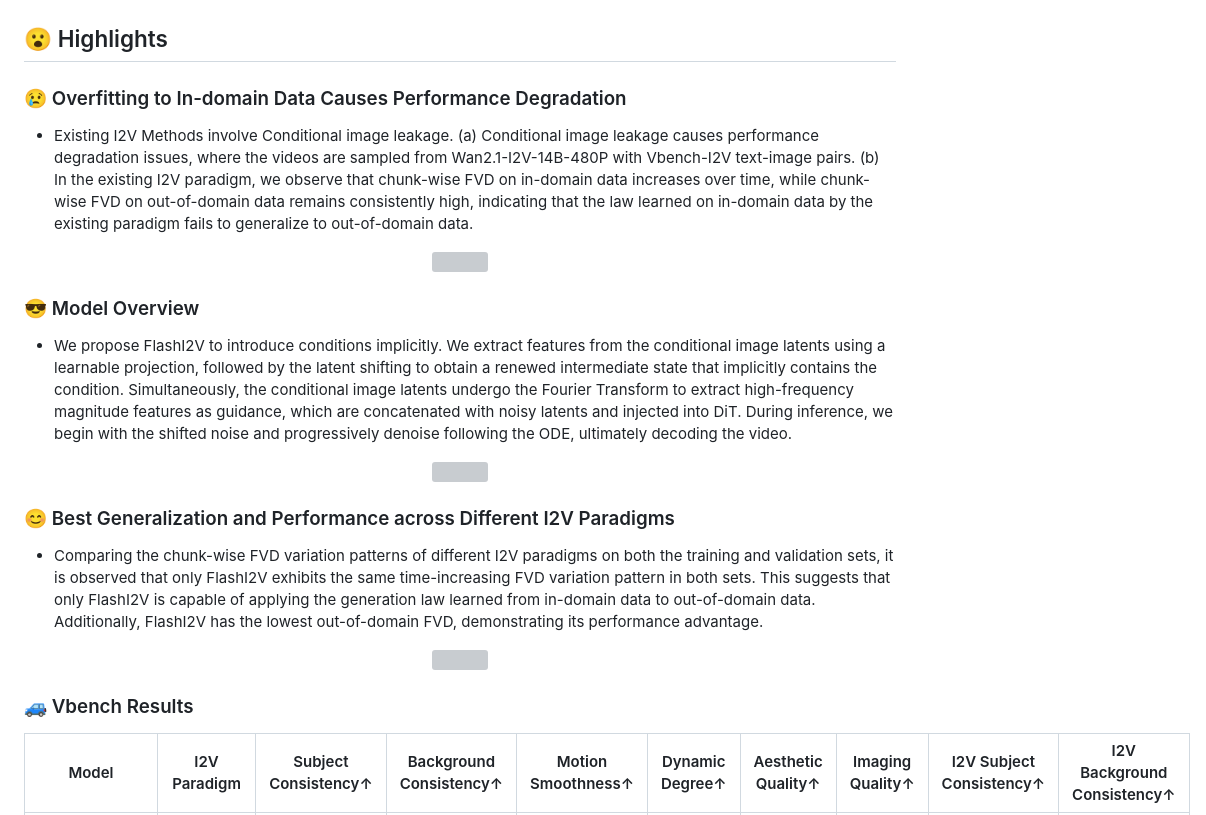
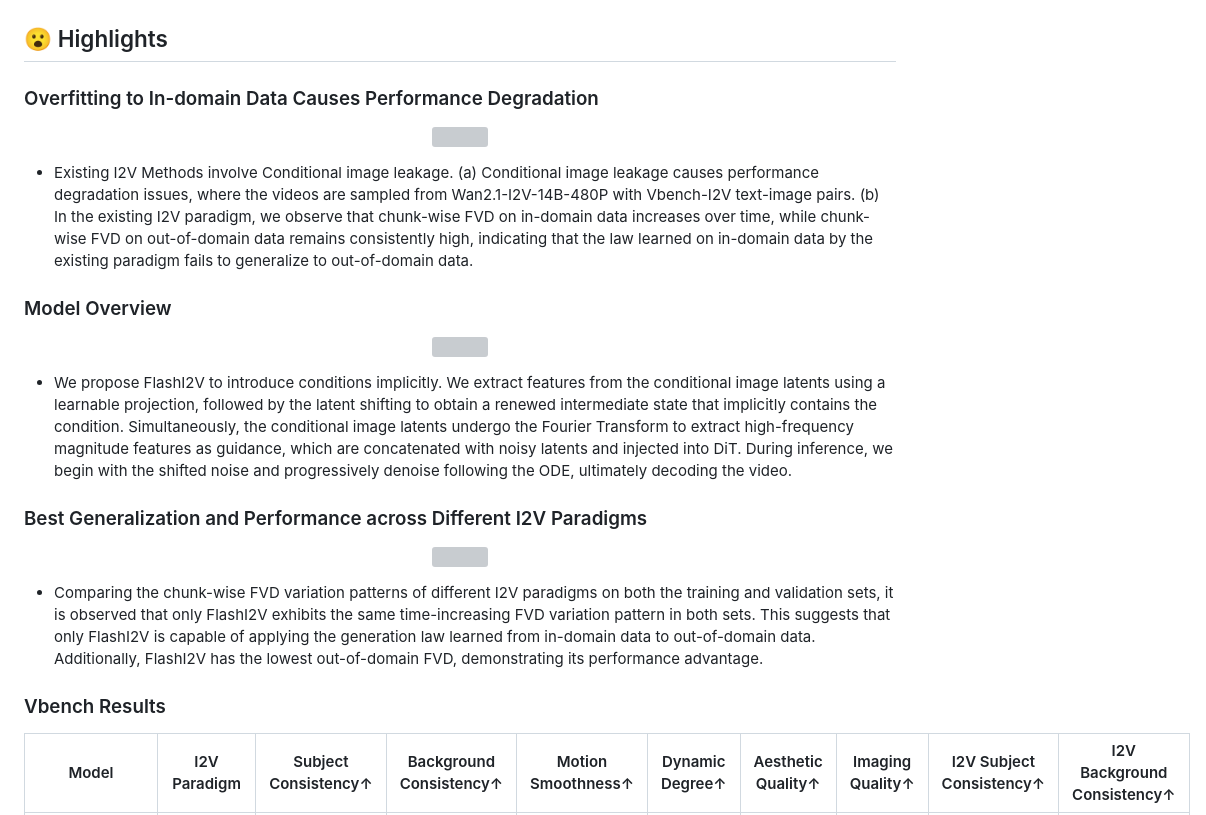
Before and after one commit to PKU-YuanGroup/FlashI2V, a Markdown page: README.md, the part around the change. GitHub-like rendering; grey boxes are pictures that could not be loaded.

```diff
--- a/README.md
+++ b/README.md
@@ -78,32 +78,33 @@
 
 ## 😮 Highlights
 
-### 😢 Overfitting to In-domain Data Causes Performance Degradation
-
-- Existing I2V Methods involve Conditional image leakage. (a) Conditional image leakage causes performance degradation issues, where the videos are sampled from Wan2.1-I2V-14B-480P with Vbench-I2V text-image pairs. (b) In the existing I2V paradigm, we observe that chunk-wise FVD on in-domain data increases over time, while chunk-wise FVD on out-of-domain data remains consistently high, indicating that the law learned on in-domain data by the existing paradigm fails to generalize to out-of-domain data.
+### Overfitting to In-domain Data Causes Performance Degradation
 
 <p align="center">
     <img src="https://github.com/user-attachments/assets/a159d190-e044-4b63-b1a3-115ebc10a7dc" style="margin-bottom: 0.2;"/>
 <p>
 
-### 😎 Model Overview
+- Existing I2V Methods involve Conditional image leakage. (a) Conditional image leakage causes performance degradation issues, where the videos are sampled from Wan2.1-I2V-14B-480P with Vbench-I2V text-image pairs. (b) In the existing I2V paradigm, we observe that chunk-wise FVD on in-domain data increases over time, while chunk-wise FVD on out-of-domain data remains consistently high, indicating that the law learned on in-domain data by the existing paradigm fails to generalize to out-of-domain data.
 
-- We propose FlashI2V to introduce conditions implicitly. We extract features from the conditional image latents using a learnable projection, followed by the latent shifting to obtain a renewed intermediate state that implicitly contains the condition.
-Simultaneously, the conditional image latents undergo the Fourier Transform to extract high-frequency magnitude features as guidance, which are concatenated with noisy latents and injected into DiT. During inference, we begin with the shifted noise and progressively denoise following the ODE, ultimately decoding the video.
+### Model Overview
 
 <p align="center">
     <img src="https://github.com/user-attachments/assets/4161a4d6-021e-4eed-9667-4890c60019cf" style="margin-bottom: 0.2;"/>
 <p>
 
-### 😊 Best Generalization and Performance across Different I2V Paradigms
-- Comparing the chunk-wise FVD variation patterns of different I2V paradigms on both the training and validation sets, it is observed that only FlashI2V exhibits the same time-increasing FVD variation pattern in both sets.
-This suggests that only FlashI2V is capable of applying the generation law learned from in-domain data to out-of-domain data. Additionally, FlashI2V has the lowest out-of-domain FVD, demonstrating its performance advantage.
+- We propose FlashI2V to introduce conditions implicitly. We extract features from the conditional image latents using a learnable projection, followed by the latent shifting to obtain a renewed intermediate state that implicitly contains the condition.
+Simultaneously, the conditional image latents undergo the Fourier Transform to extract high-frequency magnitude features as guidance, which are concatenated with noisy latents and injected into DiT. During inference, we begin with the shifted noise and progressively denoise following the ODE, ultimately decoding the video.
+
+### Best Generalization and Performance across Different I2V Paradigms
 
 <p align="center">
     <img src="https://github.com/user-attachments/assets/07a08665-8b06-41f4-bbb7-e41d82c9371c" style="margin-bottom: 0.2;"/>
 <p>
 
-### 🚙 Vbench Results
+- Comparing the chunk-wise FVD variation patterns of different I2V paradigms on both the training and validation sets, it is observed that only FlashI2V exhibits the same time-increasing FVD variation pattern in both sets.
+This suggests that only FlashI2V is capable of applying the generation law learned from in-domain data to out-of-domain data. Additionally, FlashI2V has the lowest out-of-domain FVD, demonstrating its performance advantage.
+
+### Vbench Results
 
 | Model                                | I2V Paradigm                        | Subject Consistency↑ | Background Consistency↑ | Motion Smoothness↑ | Dynamic Degree↑ | Aesthetic Quality↑ | Imaging Quality↑ | I2V Subject Consistency↑ | I2V Background Consistency↑ |
 |--------------------------------------|-------------------------------------|----------------------|-------------------------|--------------------|-----------------|---------------------|-------------------|---------------------------|----------------------------|
```
